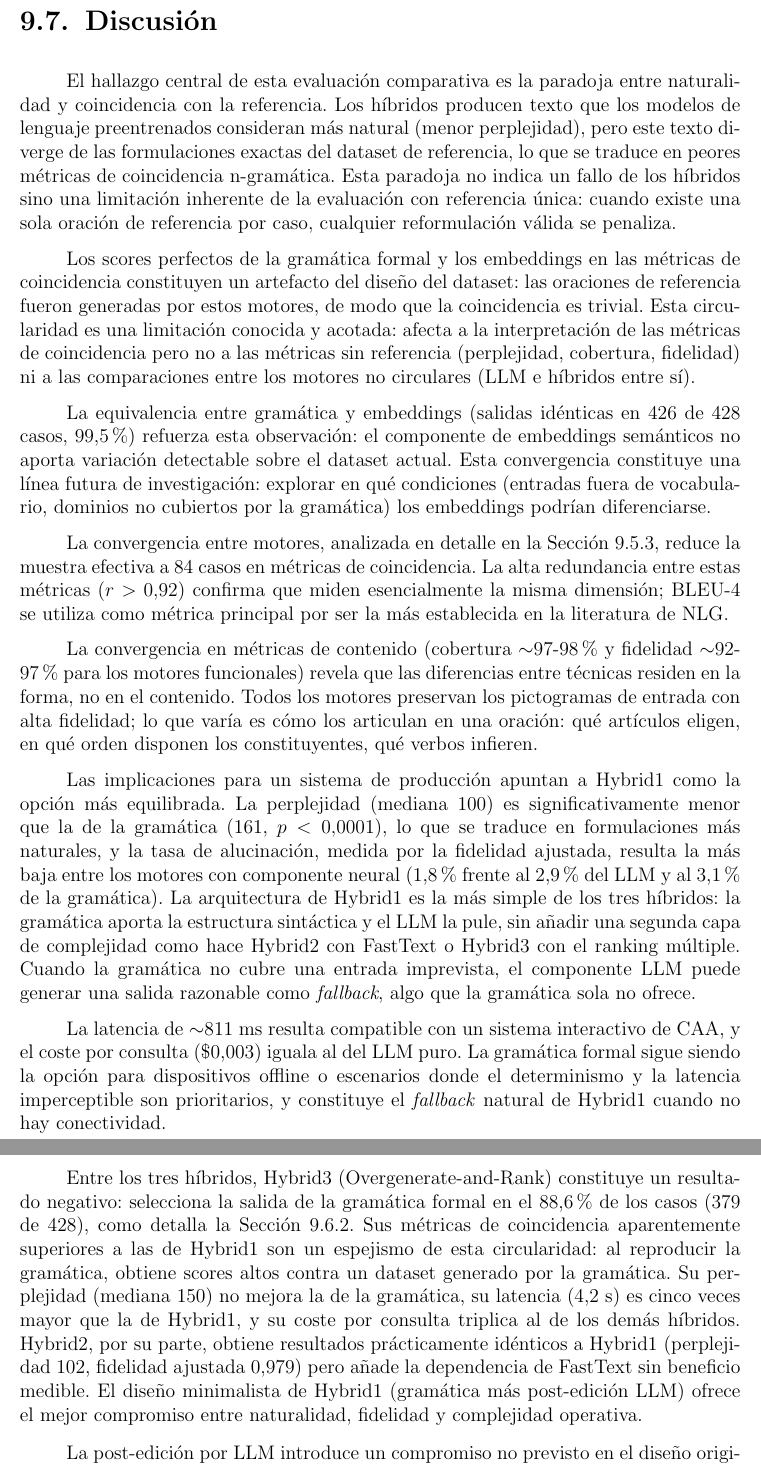
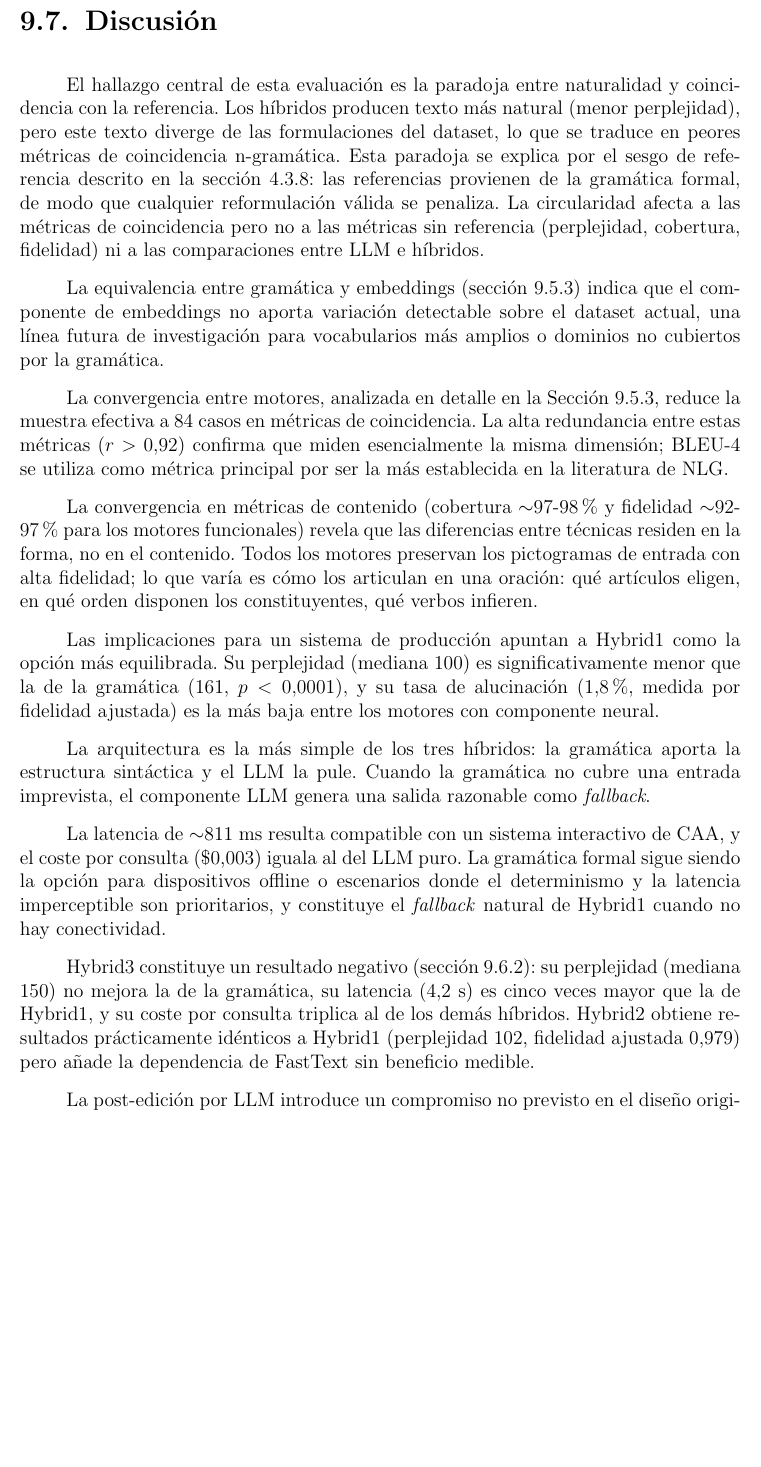
Before and after one commit to Lagaress/tfg-memory, a LaTeX document (main.tex, which reads sections/development/evaluacion-comparativa.tex): two parts of pages 102 and 103 of 146 before the commit and part of page 102 of 146 after it, the two joined at a grey line, cut so that both start at the same text, the shorter picture padded with empty space. Compiled offline with pdfLaTeX.

Commit message:
style: audit discussion section and fix table overflow
Condense discussion by removing repeated explanations of reference
bias, grammar-embeddings equivalence, and H3 selection pattern
(already covered in dedicated sections). Split dense H1 recommendation
paragraph. Fix compromisos table overflow with footnotesize.

Co-Authored-By: Claude Opus 4.6 (1M context) <noreply@anthropic.com>

```diff
--- a/sections/development/evaluacion-comparativa.tex
+++ b/sections/development/evaluacion-comparativa.tex
@@ -403,21 +403,21 @@ El determinismo (la propiedad de que la misma entrada produce siempre la misma s
 \section{Discusión}
 \label{sec:eval-discusion}
 
-El hallazgo central de esta evaluación comparativa es la paradoja entre naturalidad y coincidencia con la referencia. Los híbridos producen texto que los modelos de lenguaje preentrenados consideran más natural (menor perplejidad), pero este texto diverge de las formulaciones exactas del dataset de referencia, lo que se traduce en peores métricas de coincidencia n-gramática. Esta paradoja no indica un fallo de los híbridos sino una limitación inherente de la evaluación con referencia única: cuando existe una sola oración de referencia por caso, cualquier reformulación válida se penaliza.
+El hallazgo central de esta evaluación es la paradoja entre naturalidad y coincidencia con la referencia. Los híbridos producen texto más natural (menor perplejidad), pero este texto diverge de las formulaciones del dataset, lo que se traduce en peores métricas de coincidencia n-gramática. Esta paradoja se explica por el sesgo de referencia descrito en la sección~\ref{sec:multi-referencia}: las referencias provienen de la gramática formal, de modo que cualquier reformulación válida se penaliza. La circularidad afecta a las métricas de coincidencia pero no a las métricas sin referencia (perplejidad, cobertura, fidelidad) ni a las comparaciones entre LLM e híbridos.
 
-Los scores perfectos de la gramática formal y los embeddings en las métricas de coincidencia constituyen un artefacto del diseño del dataset: las oraciones de referencia fueron generadas por estos motores, de modo que la coincidencia es trivial. Esta circularidad es una limitación conocida y acotada: afecta a la interpretación de las métricas de coincidencia pero no a las métricas sin referencia (perplejidad, cobertura, fidelidad) ni a las comparaciones entre los motores no circulares (LLM e híbridos entre sí).
-
-La equivalencia entre gramática y embeddings (salidas idénticas en 426 de 428 casos, 99,5\%) refuerza esta observación: el componente de embeddings semánticos no aporta variación detectable sobre el dataset actual. Esta convergencia constituye una línea futura de investigación: explorar en qué condiciones (entradas fuera de vocabulario, dominios no cubiertos por la gramática) los embeddings podrían diferenciarse.
+La equivalencia entre gramática y embeddings (sección~\ref{sec:eval-convergencia}) indica que el componente de embeddings no aporta variación detectable sobre el dataset actual, una línea futura de investigación para vocabularios más amplios o dominios no cubiertos por la gramática.
 
 La convergencia entre motores, analizada en detalle en la Sección~\ref{sec:eval-convergencia}, reduce la muestra efectiva a 84 casos en métricas de coincidencia. La alta redundancia entre estas métricas ($r > 0{,}92$) confirma que miden esencialmente la misma dimensión; BLEU-4 se utiliza como métrica principal por ser la más establecida en la literatura de NLG.
 
 La convergencia en métricas de contenido (cobertura $\sim$97-98\% y fidelidad $\sim$92-97\% para los motores funcionales) revela que las diferencias entre técnicas residen en la forma, no en el contenido. Todos los motores preservan los pictogramas de entrada con alta fidelidad; lo que varía es cómo los articulan en una oración: qué artículos eligen, en qué orden disponen los constituyentes, qué verbos infieren.
 
-Las implicaciones para un sistema de producción apuntan a Hybrid1 como la opción más equilibrada. La perplejidad (mediana 100) es significativamente menor que la de la gramática (161, $p < 0{,}0001$), lo que se traduce en formulaciones más naturales, y la tasa de alucinación, medida por la fidelidad ajustada, resulta la más baja entre los motores con componente neural (1,8\% frente al 2,9\% del LLM y al 3,1\% de la gramática). La arquitectura de Hybrid1 es la más simple de los tres híbridos: la gramática aporta la estructura sintáctica y el LLM la pule, sin añadir una segunda capa de complejidad como hace Hybrid2 con FastText o Hybrid3 con el ranking múltiple. Cuando la gramática no cubre una entrada imprevista, el componente LLM puede generar una salida razonable como \textit{fallback}, algo que la gramática sola no ofrece.
+Las implicaciones para un sistema de producción apuntan a Hybrid1 como la opción más equilibrada. Su perplejidad (mediana 100) es significativamente menor que la de la gramática (161, $p < 0{,}0001$), y su tasa de alucinación (1,8\%, medida por fidelidad ajustada) es la más baja entre los motores con componente neural.
+
+La arquitectura es la más simple de los tres híbridos: la gramática aporta la estructura sintáctica y el LLM la pule. Cuando la gramática no cubre una entrada imprevista, el componente LLM genera una salida razonable como \textit{fallback}.
 
 La latencia de $\sim$811 ms resulta compatible con un sistema interactivo de CAA, y el coste por consulta (\$0,003) iguala al del LLM puro. La gramática formal sigue siendo la opción para dispositivos offline o escenarios donde el determinismo y la latencia imperceptible son prioritarios, y constituye el \textit{fallback} natural de Hybrid1 cuando no hay conectividad.
 
-Entre los tres híbridos, Hybrid3 (Overgenerate-and-Rank) constituye un resultado negativo: selecciona la salida de la gramática formal en el 88,6\% de los casos (379 de 428), como detalla la Sección~\ref{sec:eval-seleccion-h3}. Sus métricas de coincidencia aparentemente superiores a las de Hybrid1 son un espejismo de esta circularidad: al reproducir la gramática, obtiene scores altos contra un dataset generado por la gramática. Su perplejidad (mediana 150) no mejora la de la gramática, su latencia (4,2 s) es cinco veces mayor que la de Hybrid1, y su coste por consulta triplica al de los demás híbridos. Hybrid2, por su parte, obtiene resultados prácticamente idénticos a Hybrid1 (perplejidad 102, fidelidad ajustada 0,979) pero añade la dependencia de FastText sin beneficio medible. El diseño minimalista de Hybrid1 (gramática más post-edición LLM) ofrece el mejor compromiso entre naturalidad, fidelidad y complejidad operativa.
+Hybrid3 constituye un resultado negativo (sección~\ref{sec:eval-seleccion-h3}): su perplejidad (mediana 150) no mejora la de la gramática, su latencia (4,2 s) es cinco veces mayor que la de Hybrid1, y su coste por consulta triplica al de los demás híbridos. Hybrid2 obtiene resultados prácticamente idénticos a Hybrid1 (perplejidad 102, fidelidad ajustada 0,979) pero añade la dependencia de FastText sin beneficio medible.
 
 La post-edición por LLM introduce un compromiso no previsto en el diseño original: en aproximadamente 16 casos (3,7\%), el post-editor produce una frase más natural pero que pierde algún pictograma respecto a la salida del motor base. Por ejemplo, ante la entrada \texttt{[luego, dormir]}, la gramática genera \textit{Luego quiero dormir} (infiriendo el verbo modal) y el post-editor la reformula como \textit{Luego dormiré}, una frase gramaticalmente superior pero que omite el concepto \textit{querer}. Este fenómeno afecta tanto a Hybrid1 como a Hybrid2 y revela una tensión inherente al patrón \textit{plan-then-realize}: el realizador puede mejorar la forma a costa del contenido.
 
```
Also changed, not shown: sections/development/evaluacion-comparativa.tex (12 more changed lines).
